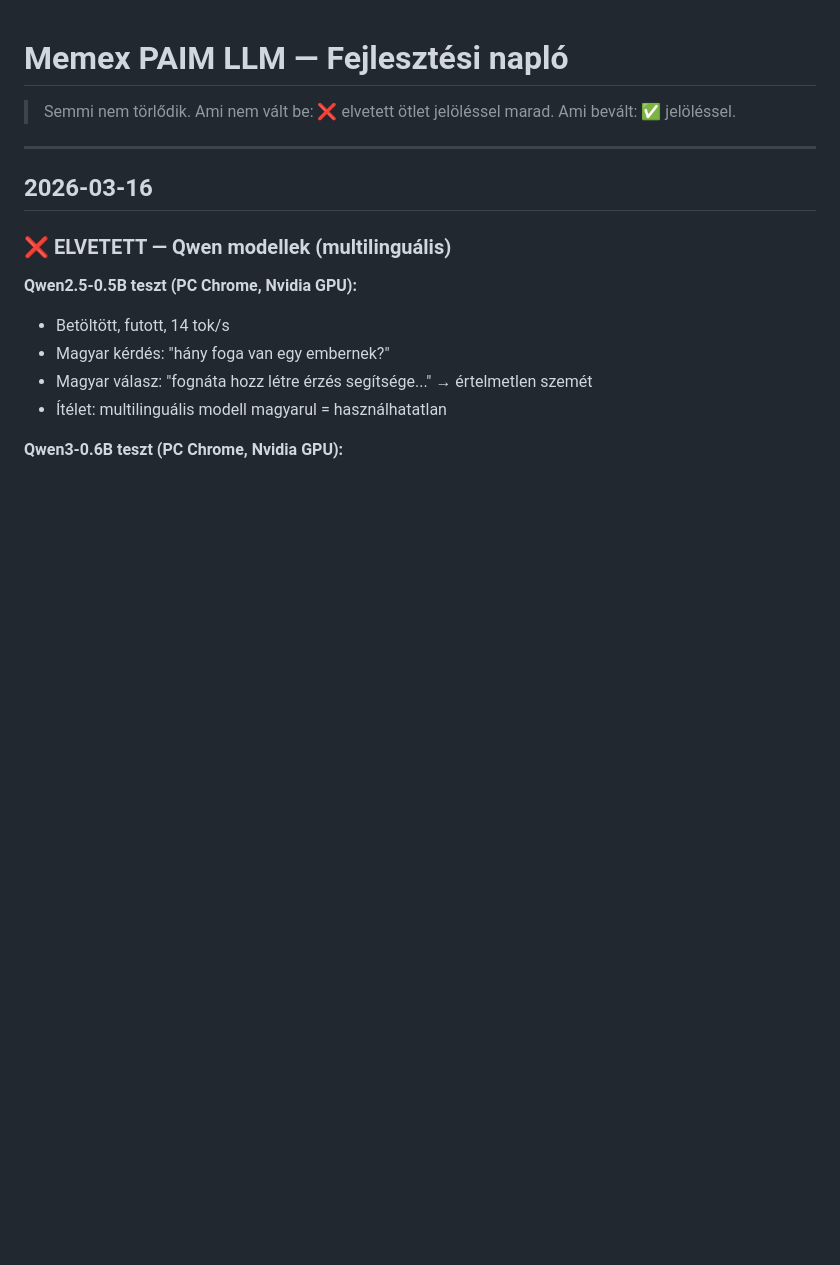
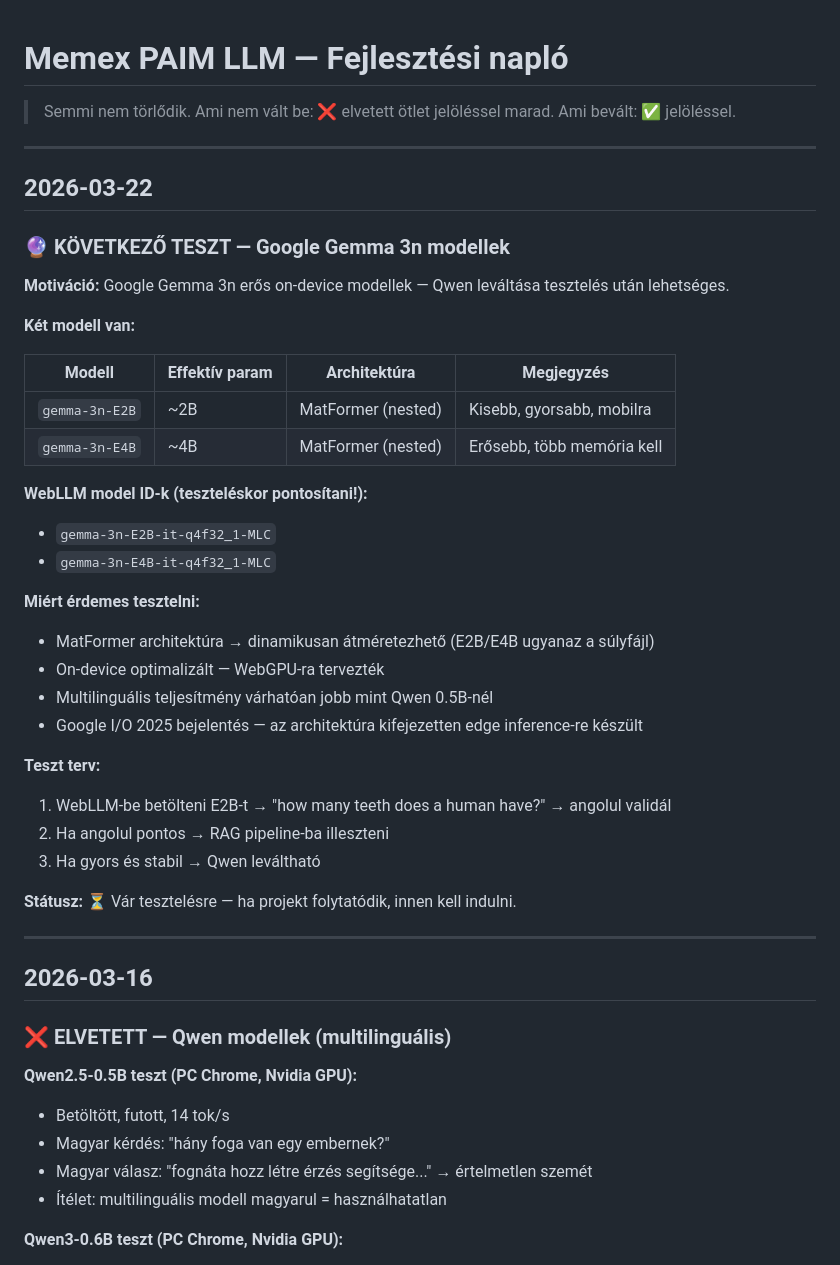
Before and after one commit to memex-paim/memexpaim-llm, a Markdown page: naplo.md, the part around the change. Rendered like a GitHub page; blank space fills up the shorter version.

```diff
--- a/naplo.md
+++ b/naplo.md
@@ -2,6 +2,38 @@
 
 > Semmi nem törlődik. Ami nem vált be: ❌ elvetett ötlet jelöléssel marad.
 > Ami bevált: ✅ jelöléssel.
+
+---
+
+## 2026-03-22
+
+### 🔮 KÖVETKEZŐ TESZT — Google Gemma 3n modellek
+
+**Motiváció:** Google Gemma 3n erős on-device modellek — Qwen leváltása tesztelés után lehetséges.
+
+**Két modell van:**
+
+| Modell | Effektív param | Architektúra | Megjegyzés |
+|--------|---------------|-------------|------------|
+| `gemma-3n-E2B` | ~2B | MatFormer (nested) | Kisebb, gyorsabb, mobilra |
+| `gemma-3n-E4B` | ~4B | MatFormer (nested) | Erősebb, több memória kell |
+
+**WebLLM model ID-k (teszteléskor pontosítani!):**
+- `gemma-3n-E2B-it-q4f32_1-MLC`
+- `gemma-3n-E4B-it-q4f32_1-MLC`
+
+**Miért érdemes tesztelni:**
+- MatFormer architektúra → dinamikusan átméretezhető (E2B/E4B ugyanaz a súlyfájl)
+- On-device optimalizált — WebGPU-ra tervezték
+- Multilinguális teljesítmény várhatóan jobb mint Qwen 0.5B-nél
+- Google I/O 2025 bejelentés — az architektúra kifejezetten edge inference-re készült
+
+**Teszt terv:**
+1. WebLLM-be betölteni E2B-t → "how many teeth does a human have?" → angolul validál
+2. Ha angolul pontos → RAG pipeline-ba illeszteni
+3. Ha gyors és stabil → Qwen leváltható
+
+**Státusz:** ⏳ Vár tesztelésre — ha projekt folytatódik, innen kell indulni.
 
 ---
 
```
Also changed, not shown: CLAUDE.md (added, +140 -0 lines), README.md (+15 -9 lines).
